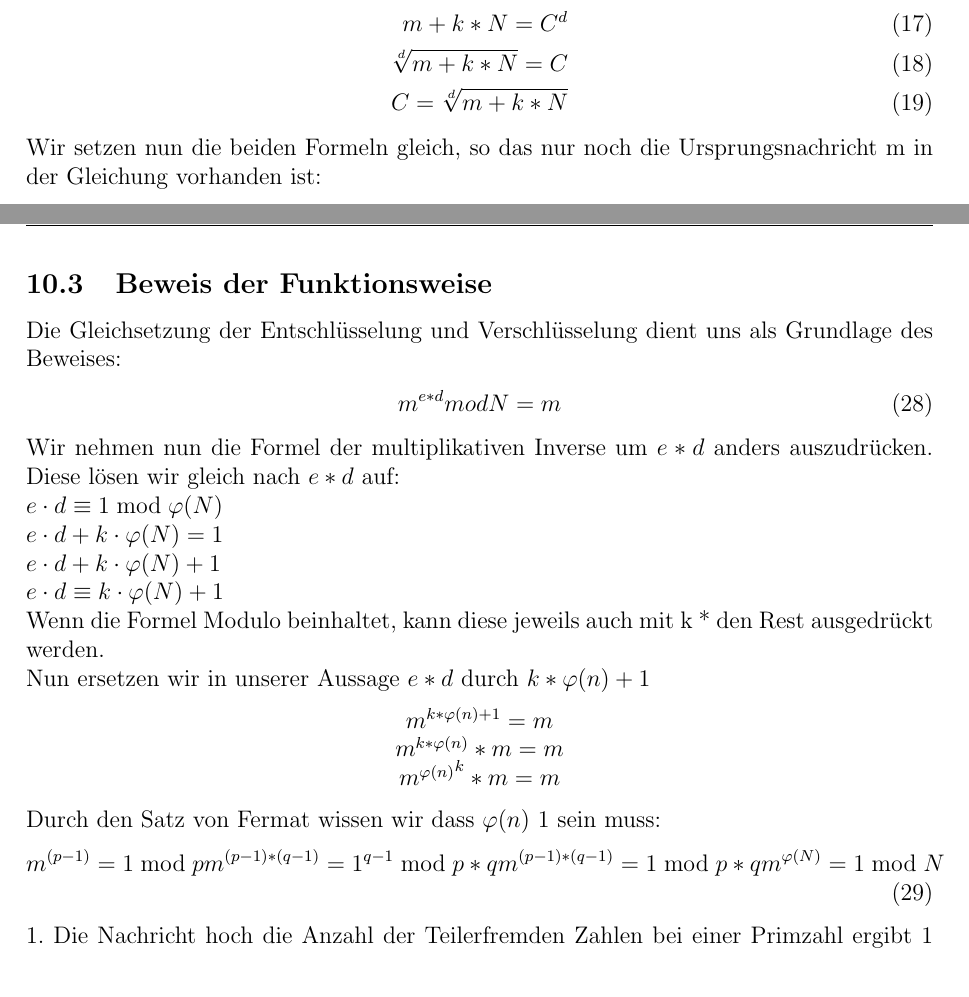
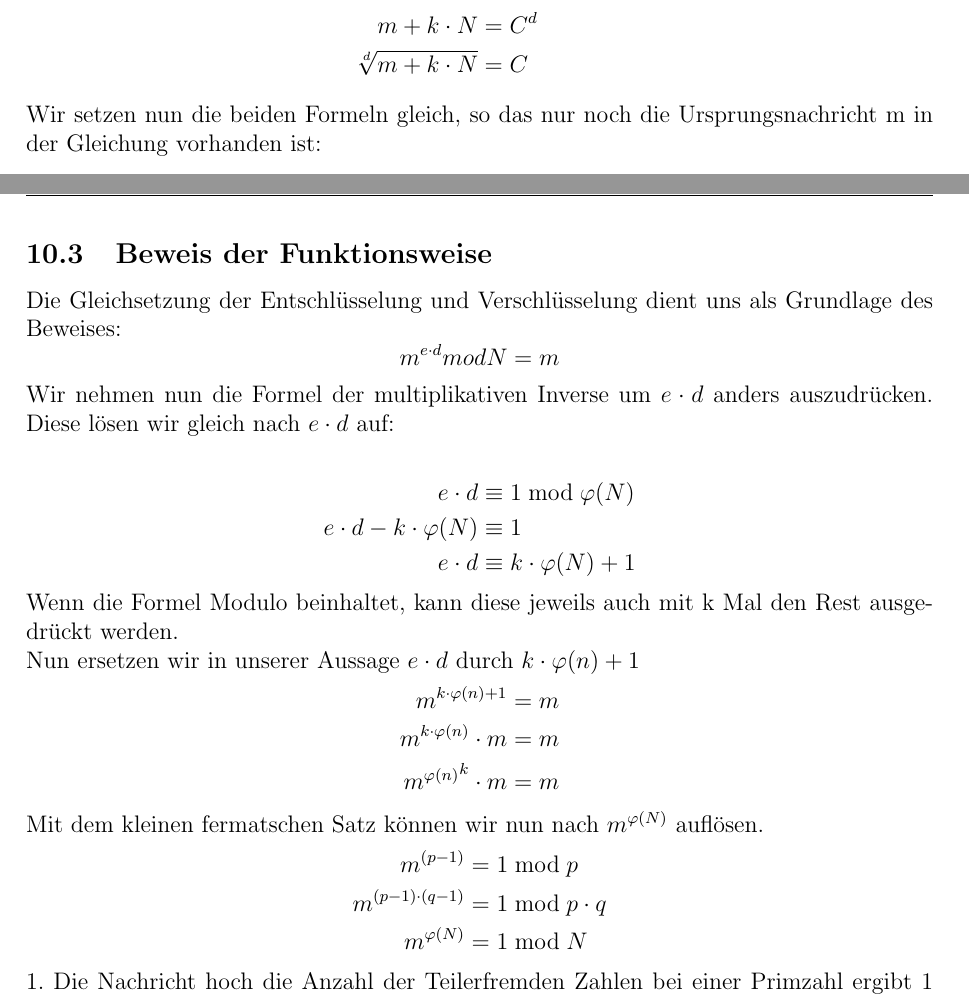
Before and after one commit to bhzunami/gibmrsa, a LaTeX document (RSA.tex, which reads rsa-algorithmus.tex): two parts of pages 20 and 21 of 27, joined at a grey line, cut so that both start at the same text. Compiled offline with pdfLaTeX.

Commit message:
Korrektur und Formatierung RSA Beweis

```diff
--- a/rsa-algorithmus.tex
+++ b/rsa-algorithmus.tex
@@ -36,14 +37,13 @@ Da in beiden Formeln die Ursprungsnachricht m und die verschlüsselte Nachricht
-  m = C^d mod N \\
-  m + k * N = C^d \\
-  \sqrt[d]{m+k*N} = C \\
-  C = \sqrt[d]{m+k*N}
-\end{align}
+\begin{flalign*}
+  m & = C^d mod N \\
+  m + k \cdot N & = C^d \\
+  \sqrt[d]{m + k \cdot N} & = C
+\end{flalign*}
 Wir setzen nun die beiden Formeln gleich, so das nur noch die Ursprungsnachricht m in der Gleichung vorhanden ist:
-\begin{align}
-  m^e mod N = \sqrt[d]{m+k*N}\\
-  m^{e*d} mod N = m + k * N\\
-  m^{e*d} mod N = m \\
-  {m^e}^d mod N = m \\
-  {m^d}^e mod N = m
-\end{align}
-Die Formel $ m^{e*d} mod N = m + k * N $ kann gekürzt werden, da k in jedem Fall 0 sein muss. Dies liegt daran, dass wir auf der linken Seite mit Modulo N den Rest ausgeben. Der Rest kann 1 bis N-1 gross sein. Da m einen Wert hat, muss k in diesem Fall 0 sein. \\
+\begin{flalign*}
+  m^e mod N & = \sqrt[d]{m + k \cdot N}\\
+  m^{e \cdot d} mod N & = m + k \cdot N\\
+  m^{e \cdot d} mod N & = m \\
+  {m^e}^d mod N & = m \\
+  {m^d}^e mod N & = m
+\end{flalign*}
@@ -74,29 +75,29 @@ Da wir mit Primzahlen arbeiten, kann dieser Satz auch anders ausgedrückt werden
 \subsection{Beweis der Funktionsweise}
 Die Gleichsetzung der Entschlüsselung und Verschlüsselung dient uns als Grundlage des Beweises:
-\begin{align}
- m^{e*d} mod N = m
-\end{align}
+\begin{equation*}
+ m^{e \cdot d} mod N = m
+\end{equation*}
 %
-Wir nehmen nun die Formel der multiplikativen Inverse um $ e*d $ anders auszudrücken. Diese lösen wir gleich nach $ e*d $ auf:\\
-$ e \cdot d \equiv 1 \bmod{\varphi(N)} $ \\
-$ e \cdot d + k \cdot \varphi(N) = 1 $ \\
-$ e \cdot d + k \cdot \varphi(N) + 1 $ \\
-$ e \cdot d \equiv k \cdot \varphi(N)+1 $ \\
-Wenn die Formel Modulo beinhaltet, kann diese jeweils auch mit k * den Rest ausgedrückt werden. \\
+Wir nehmen nun die Formel der multiplikativen Inverse um $ e \cdot d $ anders auszudrücken. Diese lösen wir gleich nach $ e \cdot d $ auf:\\
+\begin{flalign*}
+ e \cdot d & \equiv 1 \bmod{\varphi(N)}  \\
+ e \cdot d - k \cdot \varphi(N) &\equiv 1  \\
+ e \cdot d & \equiv k \cdot \varphi(N)+1
+\end{flalign*}
+Wenn die Formel Modulo beinhaltet, kann diese jeweils auch mit k Mal den Rest ausgedrückt werden. \\
 %
-Nun ersetzen wir in unserer Aussage $ e*d $ durch $ k* \varphi(n)+1 $
-\begin{center}
-$ m^{ k* \varphi(n) + 1} = m $ \\
-$ m^{k* \varphi(n)} * m = m $ \\
-$ { m^{ \varphi(n) }} ^k * m = m $ \\
-\end{center}
+Nun ersetzen wir in unserer Aussage $ e \cdot d $ durch $ k \cdot \varphi(n)+1 $
+\begin{flalign*}
+ m^{ k \cdot \varphi(n) + 1} = m  \\
+ m^{k \cdot \varphi(n)} \cdot m = m  \\
+ { m^{ \varphi(n) }} ^k \cdot m = m
+\end{flalign*}
 %
-Durch den Satz von Fermat wissen wir dass $ \varphi(n) $ 1 sein muss:
-\begin{align}
-  m^{(p-1)} = 1 \bmod p
-  m^{(p-1)*(q-1)} = 1^{q-1} \bmod p*q
-  m^{(p-1)*(q-1)} = 1 \bmod p*q
-  m^{\varphi(N)} = 1 \bmod N
-\end{align}
-1. Die Nachricht hoch die Anzahl der Teilerfremden Zahlen bei einer Primzahl ergibt 1 Modulo die Zahl
-2. Wir rechnen beide Seiten hoch (q-1), was in unserem Fall die zweite Primzahl ist % a = b mod m ist wie a^k = b^k mod m
+%Durch den kleinen Satz von Fermat wissen wir dass $ \varphi(N) $ 1 sein muss.
+Mit dem kleinen fermatschen Satz können wir nun nach $ m^{\varphi(N)} $ auflösen.
+\begin{flalign*}
+  m^{(p-1)} &= 1 \bmod p \\
+  m^{(p-1) \cdot (q-1)} &= 1 \bmod p \cdot q \\
+  m^{\varphi(N)} & = 1 \bmod N
+\end{flalign*}
+1. Die Nachricht hoch die Anzahl der Teilerfremden Zahlen bei einer Primzahl ergibt 1 Modulo die Zahl \\
```
Also changed, not shown: rsa-algorithmus.tex (57 more changed lines).
